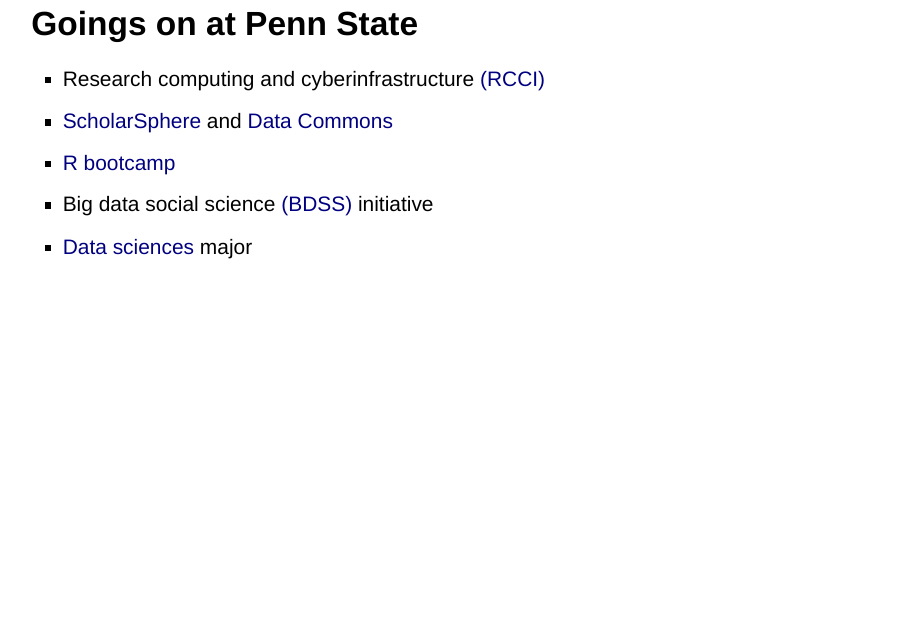
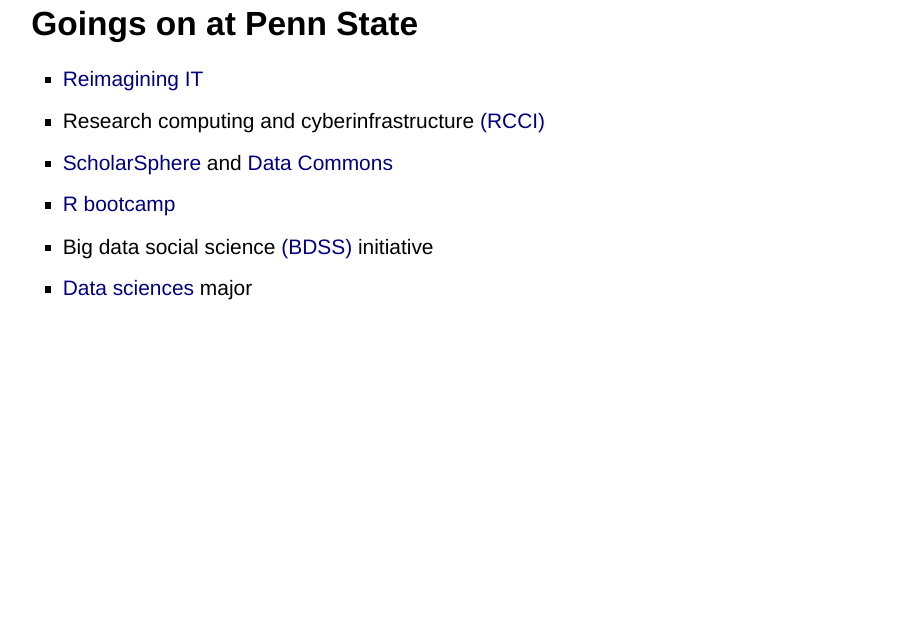
Before and after one commit to gilmore-lab/2018-10-12-ODDS, an R Markdown document (index.Rmd): page 19 of 38. Rendered offline with R 4.5, knitr and Pandoc, with nearby package versions; drawn as Slidy slides in place of the format the file asks for.

Commit message:
Add Reimagining IT link

```diff
--- a/index.Rmd
+++ b/index.Rmd
@@ -128,6 +128,7 @@
 
 ## Goings on at Penn State
 
+- [Reimagining IT](https://rit.psu.edu/)
 - Research computing and cyberinfrastructure [(RCCI)](https://rcci.psu.edu/)
 - [ScholarSphere](https://scholarsphere.psu.edu/) and [Data Commons](http://www.datacommons.psu.edu/)
 - [R bootcamp](https://psu-psychology.github.io/r-bootcamp-2018/)
```
Also changed, not shown: index.html.
